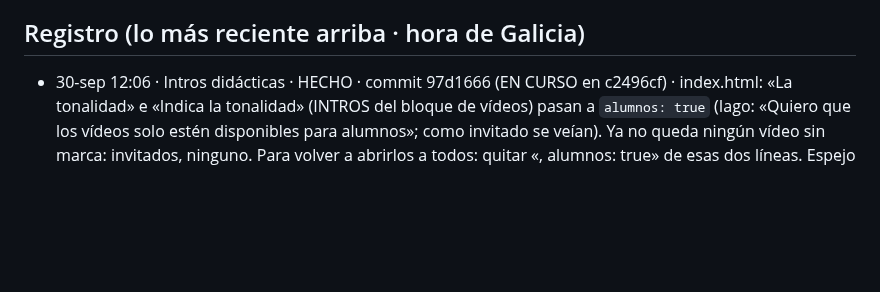
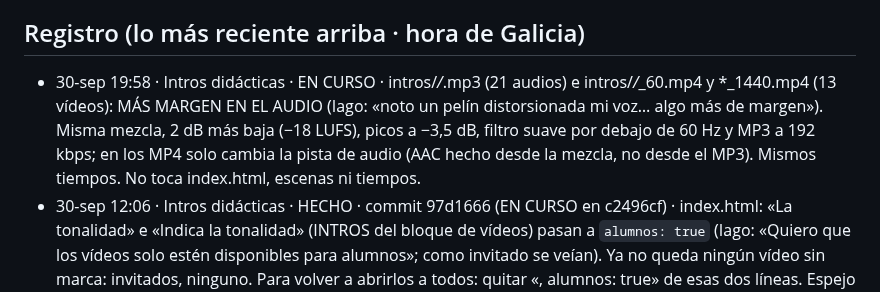
Before and after one commit to iagonaron/teoriaathome, a Markdown page: _COORDINACION-IA.md, the part around the change. Drawn GitHub-style; blank space fills up the shorter version.

Commit message:
Coordinación: «Intros didácticas» EN CURSO · más margen en el audio de los vídeos (MP3 y MP4) · 30-sep-2026
Co-Authored-By: Claude Opus 5.5 <noreply@anthropic.com>
Claude-Session: https://claude.ai/code/session_01Koj39BMtiSfP1svuxLxwDA

```diff
--- a/_COORDINACION-IA.md
+++ b/_COORDINACION-IA.md
@@ -75,6 +75,10 @@ Este fichero es el punto de encuentro. Empieza por «_» para que la web no lo p
   el _COORDINACION-IA.md de teoriapro). El 👍 de revisión es el mismo en los dos portales (misma clave de Supabase).
 
 ## Registro (lo más reciente arriba · hora de Galicia)
+- 30-sep 19:58 · Intros didácticas · EN CURSO · intros/*/*.mp3 (21 audios) e intros/*/*_60.mp4 y *_1440.mp4 (13 vídeos):
+  MÁS MARGEN EN EL AUDIO (Iago: «noto un pelín distorsionada mi voz… algo más de margen»). Misma mezcla, 2 dB más
+  baja (−18 LUFS), picos a −3,5 dB, filtro suave por debajo de 60 Hz y MP3 a 192 kbps; en los MP4 solo cambia la pista
+  de audio (AAC hecho desde la mezcla, no desde el MP3). Mismos tiempos. No toca index.html, escenas ni tiempos.
 - 30-sep 12:06 · Intros didácticas · HECHO · commit 97d1666 (EN CURSO en c2496cf) · index.html: «La tonalidad» e «Indica la
   tonalidad» (INTROS del bloque de vídeos) pasan a `alumnos: true` (Iago: «Quiero que los vídeos solo estén disponibles para
   alumnos»; como invitado se veían). Ya no queda ningún vídeo sin marca: invitados, ninguno. Para volver a abrirlos a todos:
```
